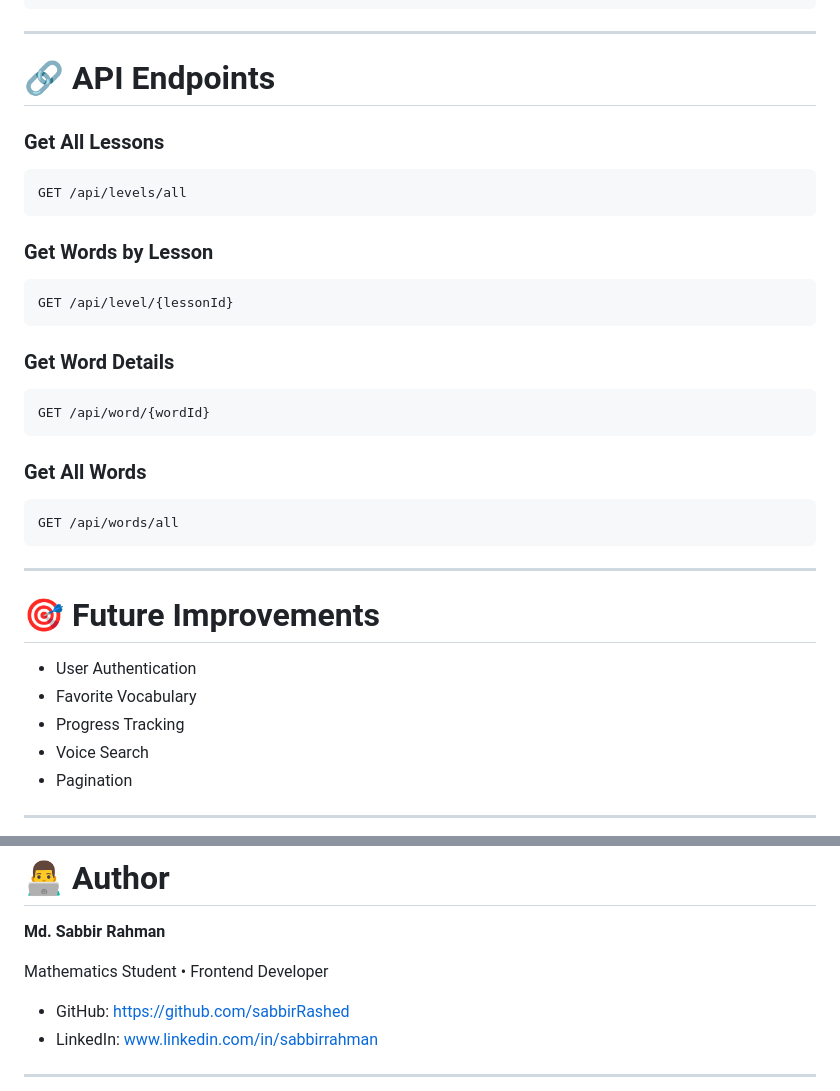
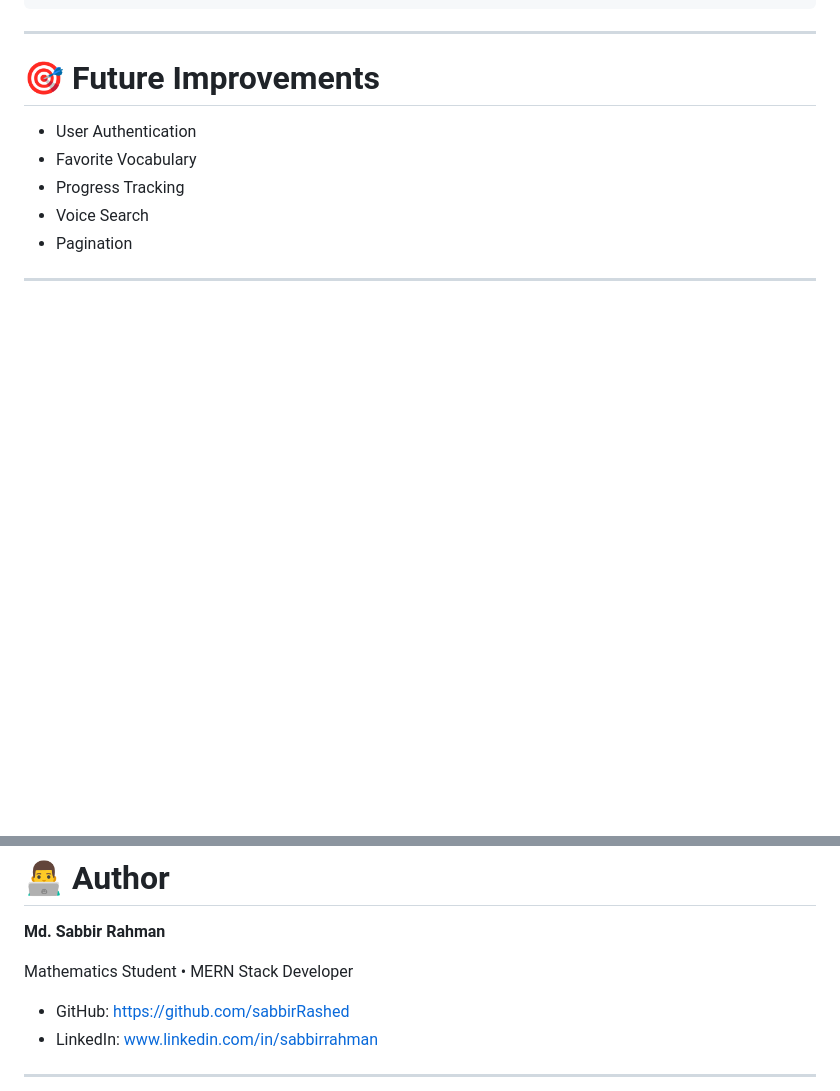
Before and after one commit to sabbirRashed/English-Janala-Project, a Markdown page: readme.md, 2 parts joined by grey strips. Rendered like a GitHub page; blank space fills up the shorter version.

````diff
--- a/readme.md
+++ b/readme.md
@@ -78,33 +78,6 @@ English-Janala/
 
 ---
 
-# 🔗 API Endpoints
-
-### Get All Lessons
-
-```
-GET /api/levels/all
-```
-
-### Get Words by Lesson
-
-```
-GET /api/level/{lessonId}
-```
-
-### Get Word Details
-
-```
-GET /api/word/{wordId}
-```
-
-### Get All Words
-
-```
-GET /api/words/all
-```
-
----
 
 # 🎯 Future Improvements
 
@@ -121,7 +94,7 @@ GET /api/words/all
 
 **Md. Sabbir Rahman**
 
-Mathematics Student • Frontend Developer
+Mathematics Student • MERN Stack Developer
 
 * GitHub: https://github.com/sabbirRashed
 * LinkedIn: www.linkedin.com/in/sabbirrahman
````
Also changed, not shown: other parts of readme.md (+7 -7 lines), assets/vocabulary.png (renamed from assets/vocabulary-section.png).
